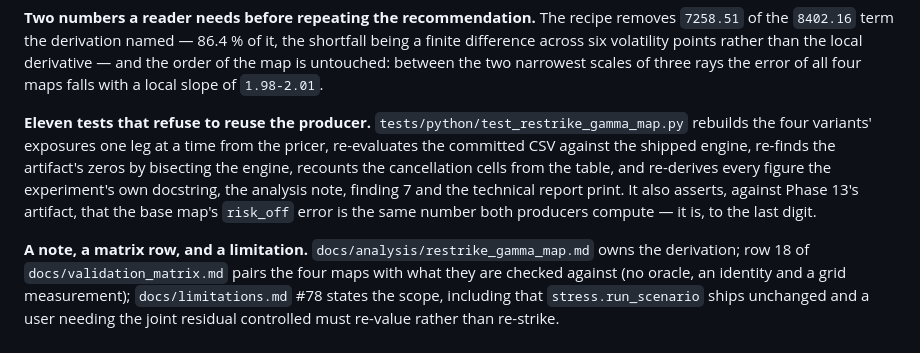
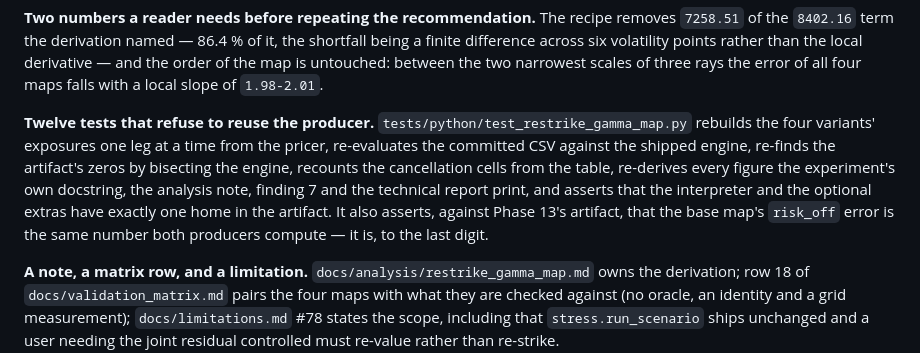
Before and after one commit to Jackxiaozhiren/quantrisk-plus-plus, a Markdown page: docs/release_notes_v1.5.0.md, the part around the change. Drawn GitHub-style.

Commit message:
Phase 15: count the test file at twelve, after the provenance-ownership guard joined it

```diff
--- a/docs/release_notes_v1.5.0.md
+++ b/docs/release_notes_v1.5.0.md
@@ -44,11 +44,12 @@ been the load-bearing part.
 volatility points rather than the local derivative — and the order of the map is untouched: between the
 two narrowest scales of three rays the error of all four maps falls with a local slope of `1.98-2.01`.
 
-**Eleven tests that refuse to reuse the producer.** `tests/python/test_restrike_gamma_map.py` rebuilds
+**Twelve tests that refuse to reuse the producer.** `tests/python/test_restrike_gamma_map.py` rebuilds
 the four variants' exposures one leg at a time from the pricer, re-evaluates the committed CSV against
 the shipped engine, re-finds the artifact's zeros by bisecting the engine, recounts the cancellation
-cells from the table, and re-derives every figure the experiment's own docstring, the analysis note,
-finding 7 and the technical report print. It also asserts, against Phase 13's artifact, that the base
+cells from the table, re-derives every figure the experiment's own docstring, the analysis note, finding
+7 and the technical report print, and asserts that the interpreter and the optional extras have exactly
+one home in the artifact. It also asserts, against Phase 13's artifact, that the base
 map's `risk_off` error is the same number both producers compute — it is, to the last digit.
 
 **A note, a matrix row, and a limitation.** `docs/analysis/restrike_gamma_map.md` owns the derivation;
```
Also changed, not shown: docs/phase_reports/phase-15-restrike-gamma.md (+1 -1 lines).
